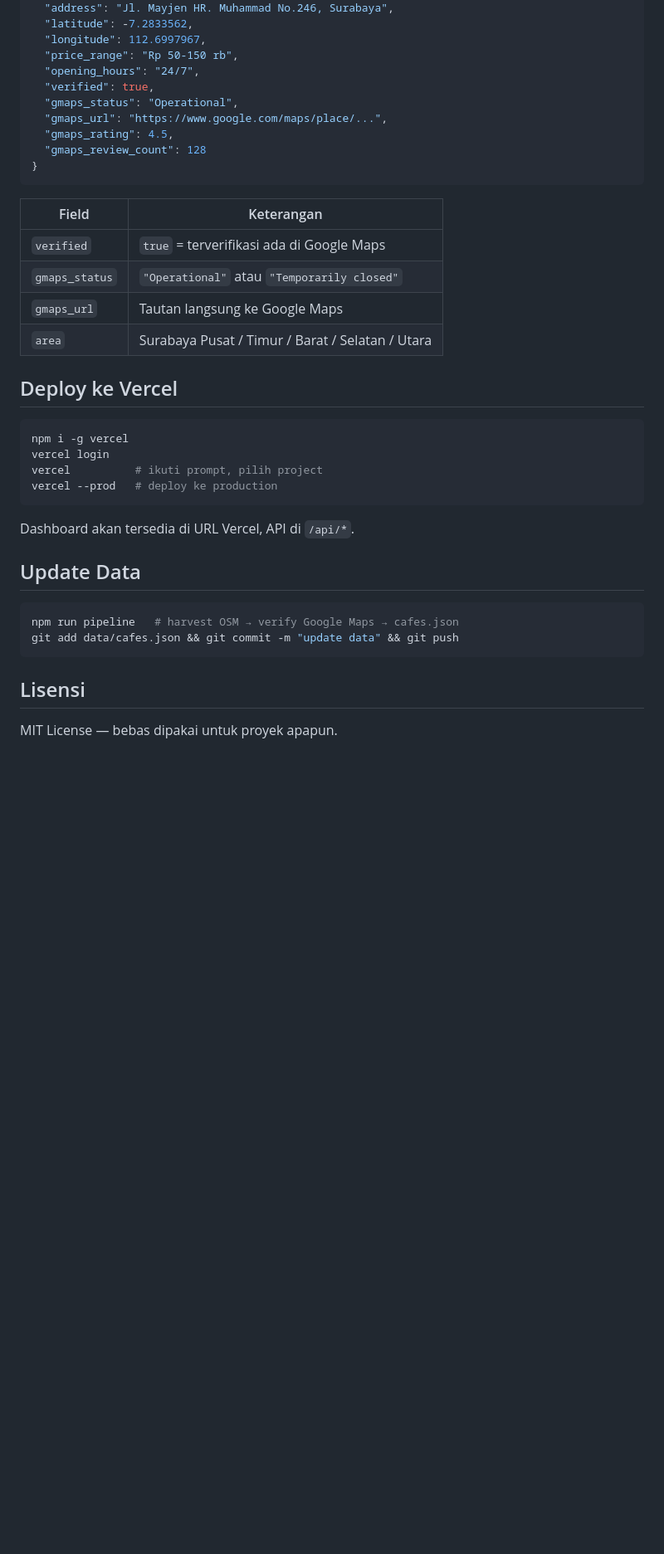
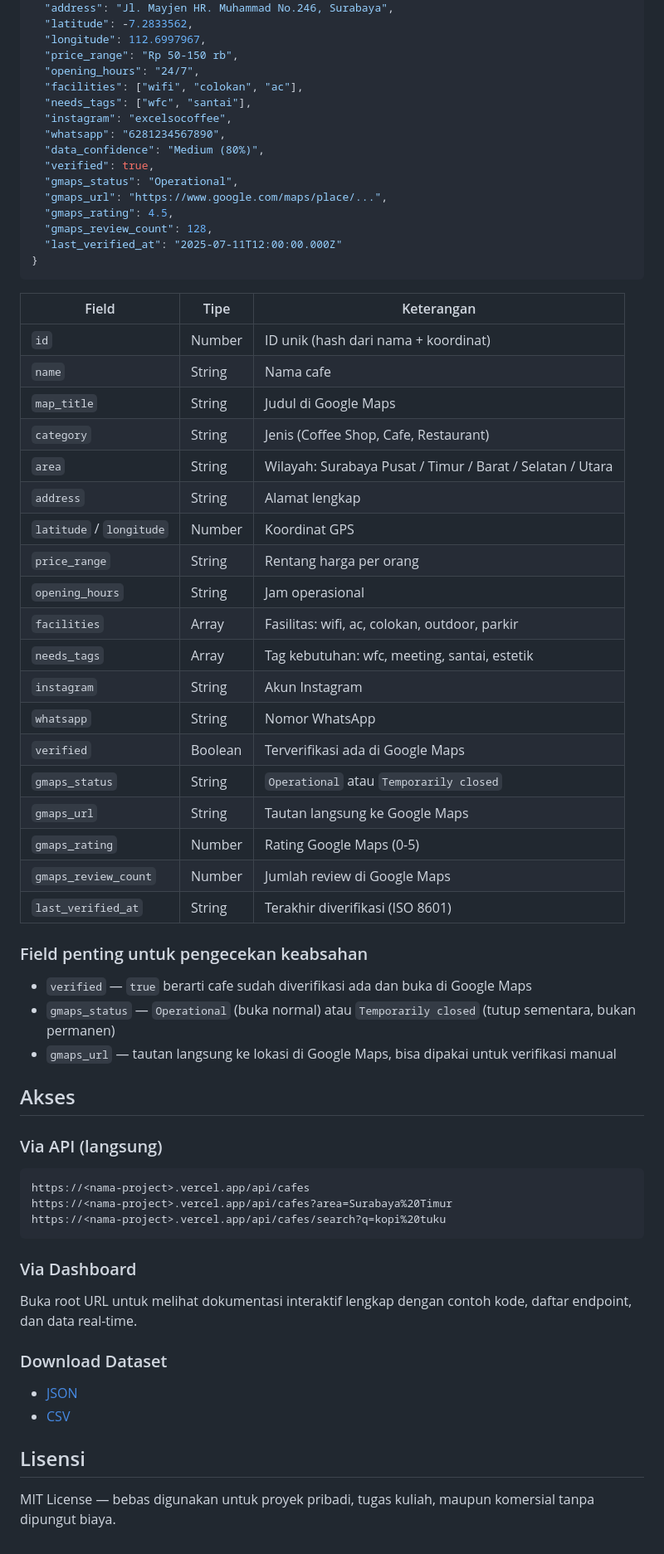
Before and after one commit to churlish-electorate222/surabaya-cafe-api, a Markdown page: README.md, the part around one of its changes. Shown at 83% size. Rendered like a GitHub page; blank space fills up the shorter version.

````diff
--- a/README.md
+++ b/README.md
@@ -74,39 +48,67 @@ Buka `http://localhost:3000` untuk dashboard, `http://localhost:3000/api/cafes`
   "longitude": 112.6997967,
   "price_range": "Rp 50-150 rb",
   "opening_hours": "24/7",
+  "facilities": ["wifi", "colokan", "ac"],
+  "needs_tags": ["wfc", "santai"],
+  "instagram": "excelsocoffee",
+  "whatsapp": "6281234567890",
+  "data_confidence": "Medium (80%)",
   "verified": true,
   "gmaps_status": "Operational",
   "gmaps_url": "https://www.google.com/maps/place/...",
   "gmaps_rating": 4.5,
-  "gmaps_review_count": 128
+  "gmaps_review_count": 128,
+  "last_verified_at": "2025-07-11T12:00:00.000Z"
 }
 ```
 
-| Field | Keterangan |
-|-------|------------|
-| `verified` | `true` = terverifikasi ada di Google Maps |
-| `gmaps_status` | `"Operational"` atau `"Temporarily closed"` |
-| `gmaps_url` | Tautan langsung ke Google Maps |
-| `area` | Surabaya Pusat / Timur / Barat / Selatan / Utara |
+| Field | Tipe | Keterangan |
+|-------|------|------------|
+| `id` | Number | ID unik (hash dari nama + koordinat) |
+| `name` | String | Nama cafe |
+| `map_title` | String | Judul di Google Maps |
+| `category` | String | Jenis (Coffee Shop, Cafe, Restaurant) |
+| `area` | String | Wilayah: Surabaya Pusat / Timur / Barat / Selatan / Utara |
+| `address` | String | Alamat lengkap |
+| `latitude` / `longitude` | Number | Koordinat GPS |
+| `price_range` | String | Rentang harga per orang |
+| `opening_hours` | String | Jam operasional |
+| `facilities` | Array | Fasilitas: wifi, ac, colokan, outdoor, parkir |
+| `needs_tags` | Array | Tag kebutuhan: wfc, meeting, santai, estetik |
+| `instagram` | String | Akun Instagram |
+| `whatsapp` | String | Nomor WhatsApp |
+| `verified` | Boolean | Terverifikasi ada di Google Maps |
+| `gmaps_status` | String | `Operational` atau `Temporarily closed` |
+| `gmaps_url` | String | Tautan langsung ke Google Maps |
+| `gmaps_rating` | Number | Rating Google Maps (0-5) |
+| `gmaps_review_count` | Number | Jumlah review di Google Maps |
+| `last_verified_at` | String | Terakhir diverifikasi (ISO 8601) |
 
-## Deploy ke Vercel
+### Field penting untuk pengecekan keabsahan
 
-```bash
-npm i -g vercel
-vercel login
-vercel          # ikuti prompt, pilih project
-vercel --prod   # deploy ke production
+- `verified` — `true` berarti cafe sudah diverifikasi ada dan buka di Google Maps
+- `gmaps_status` — `Operational` (buka normal) atau `Temporarily closed` (tutup sementara, bukan permanen)
+- `gmaps_url` — tautan langsung ke lokasi di Google Maps, bisa dipakai untuk verifikasi manual
+
+## Akses
+
+### Via API (langsung)
+
+```
+https://<nama-project>.vercel.app/api/cafes
+https://<nama-project>.vercel.app/api/cafes?area=Surabaya%20Timur
+https://<nama-project>.vercel.app/api/cafes/search?q=kopi%20tuku
 ```
 
-Dashboard akan tersedia di URL Vercel, API di `/api/*`.
+### Via Dashboard
 
-## Update Data
+Buka root URL untuk melihat dokumentasi interaktif lengkap dengan contoh kode, daftar endpoint, dan data real-time.
 
-```bash
-npm run pipeline   # harvest OSM → verify Google Maps → cafes.json
-git add data/cafes.json && git commit -m "update data" && git push
-```
+### Download Dataset
+
+- [JSON](https://surabaya-cafe-api.vercel.app/api/export/json)
+- [CSV](https://surabaya-cafe-api.vercel.app/api/export/csv)
 
 ## Lisensi
 
-MIT License — bebas dipakai untuk proyek apapun.
+MIT License — bebas digunakan untuk proyek pribadi, tugas kuliah, maupun komersial tanpa dipungut biaya.
````
Also changed, not shown: other parts of README.md (+22 -48 lines).
